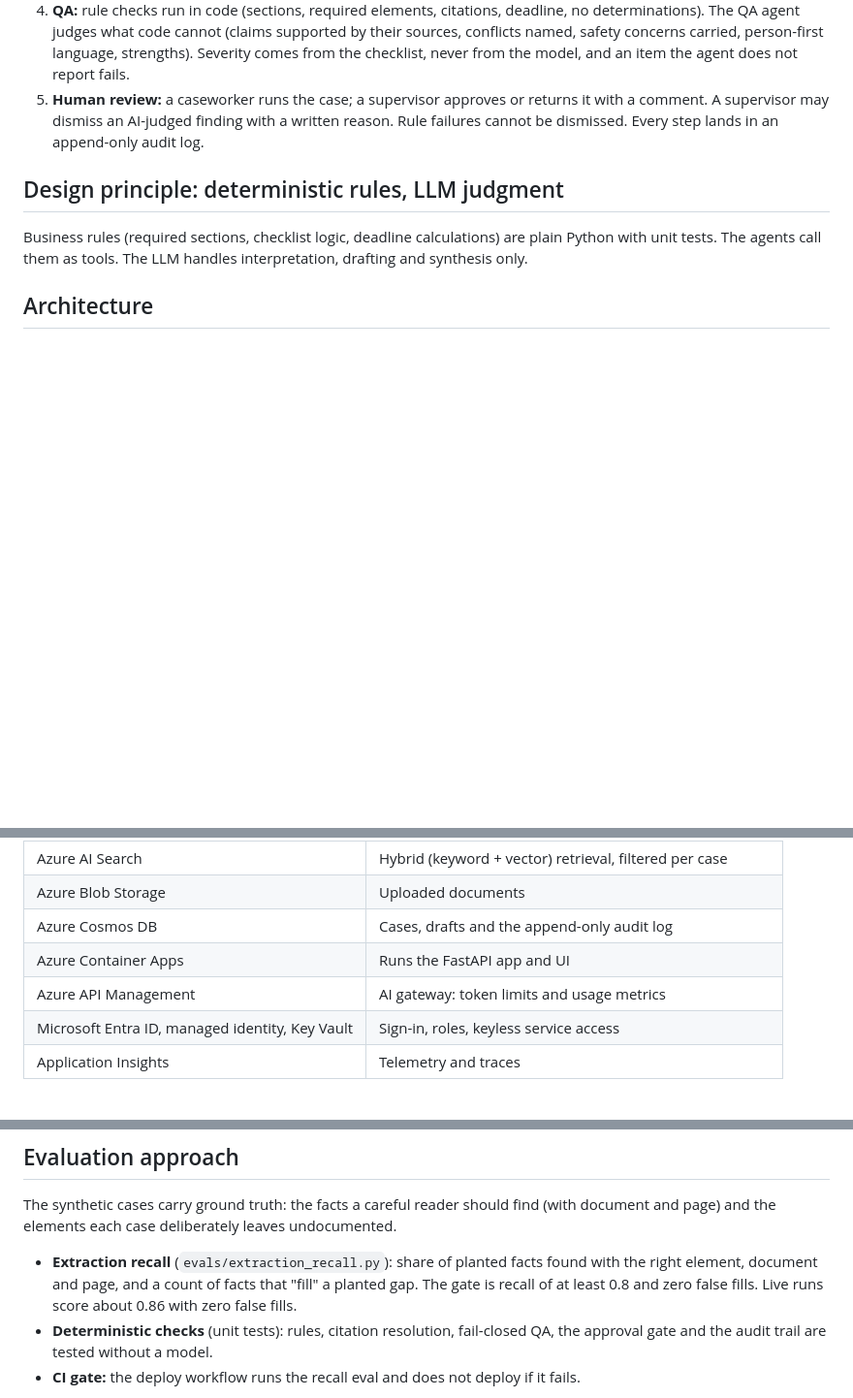
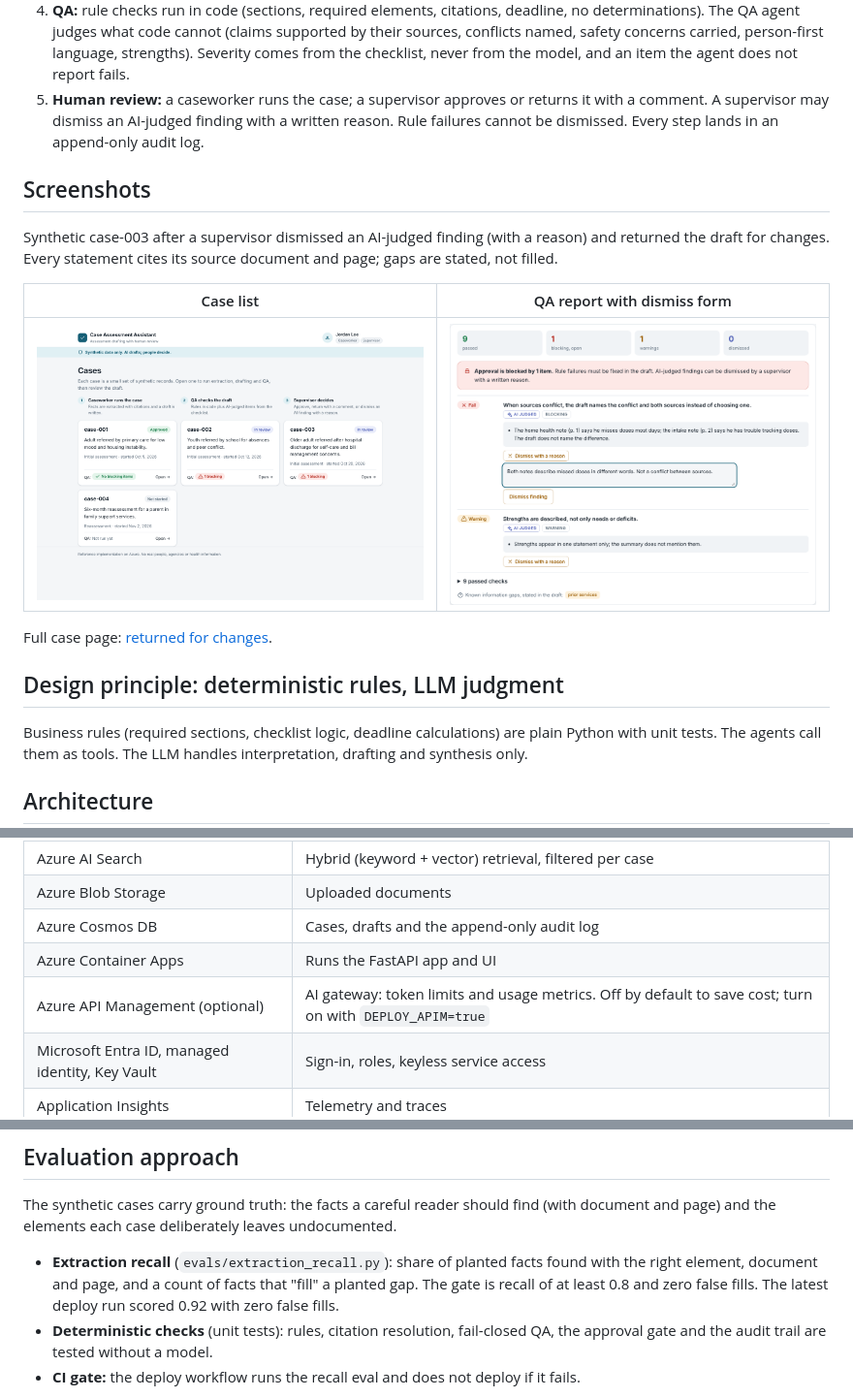
Before and after one commit to albitusha-create/case-assessment-assistant, a Markdown page: README.md, 3 parts joined by grey strips. Shown at 97% size. GitHub-like rendering; pictures changed too: docs/screenshots/cases.png (added), docs/screenshots/qa-dismiss.png (added); blank space fills up the shorter version.

```diff
--- a/README.md
+++ b/README.md
@@ -15,6 +17,16 @@ Caseworkers spend hours reviewing large case files, writing assessment narrative
 3. **Drafting agent:** drafts the assessment sections. Every factual claim cites its source; missing information is stated as a gap, never filled in.
 4. **QA:** rule checks run in code (sections, required elements, citations, deadline, no determinations). The QA agent judges what code cannot (claims supported by their sources, conflicts named, safety concerns carried, person-first language, strengths). Severity comes from the checklist, never from the model, and an item the agent does not report fails.
 5. **Human review:** a caseworker runs the case; a supervisor approves or returns it with a comment. A supervisor may dismiss an AI-judged finding with a written reason. Rule failures cannot be dismissed. Every step lands in an append-only audit log.
+
+## Screenshots
+
+Synthetic case-003 after a supervisor dismissed an AI-judged finding (with a reason) and returned the draft for changes. Every statement cites its source document and page; gaps are stated, not filled.
+
+| Case list | QA report with dismiss form |
+| --- | --- |
+| ![Case list](docs/screenshots/cases.png) | ![QA report](docs/screenshots/qa-dismiss.png) |
+
+Full case page: [returned for changes](docs/screenshots/case-returned.png).
 
 ## Design principle: deterministic rules, LLM judgment
 
@@ -34,7 +46,7 @@ See [docs/architecture.md](docs/architecture.md) for the component diagram and r
 | Azure Blob Storage | Uploaded documents |
 | Azure Cosmos DB | Cases, drafts and the append-only audit log |
 | Azure Container Apps | Runs the FastAPI app and UI |
-| Azure API Management | AI gateway: token limits and usage metrics |
+| Azure API Management (optional) | AI gateway: token limits and usage metrics. Off by default to save cost; turn on with `DEPLOY_APIM=true` |
 | Microsoft Entra ID, managed identity, Key Vault | Sign-in, roles, keyless service access |
 | Application Insights | Telemetry and traces |
 
@@ -48,7 +60,7 @@ See [docs/security-compliance.md](docs/security-compliance.md).
 
 The synthetic cases carry ground truth: the facts a careful reader should find (with document and page) and the elements each case deliberately leaves undocumented.
 
-- **Extraction recall** (`evals/extraction_recall.py`): share of planted facts found with the right element, document and page, and a count of facts that "fill" a planted gap. The gate is recall of at least 0.8 and zero false fills. Live runs score about 0.86 with zero false fills.
+- **Extraction recall** (`evals/extraction_recall.py`): share of planted facts found with the right element, document and page, and a count of facts that "fill" a planted gap. The gate is recall of at least 0.8 and zero false fills. The latest deploy run scored 0.92 with zero false fills.
 - **Deterministic checks** (unit tests): rules, citation resolution, fail-closed QA, the approval gate and the audit trail are tested without a model.
 - **CI gate:** the deploy workflow runs the recall eval and does not deploy if it fails.
 
```
Also changed, not shown: other parts of README.md (+2 -0 lines), docs/architecture.md (+10 -9 lines), docs/screenshots/case-returned.png (added), docs/screenshots/citations.png (added), 9 other files.
